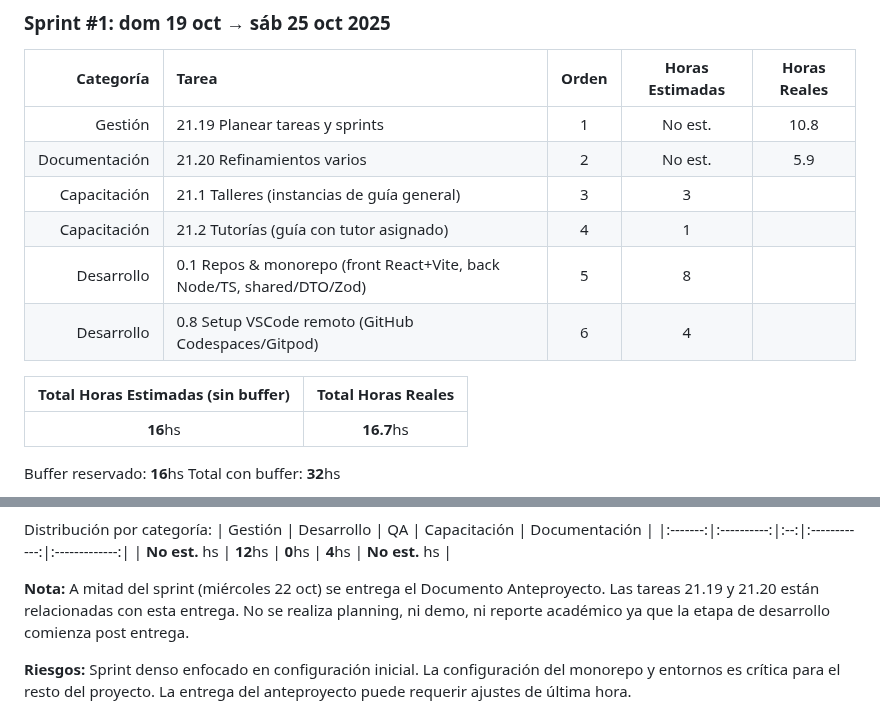
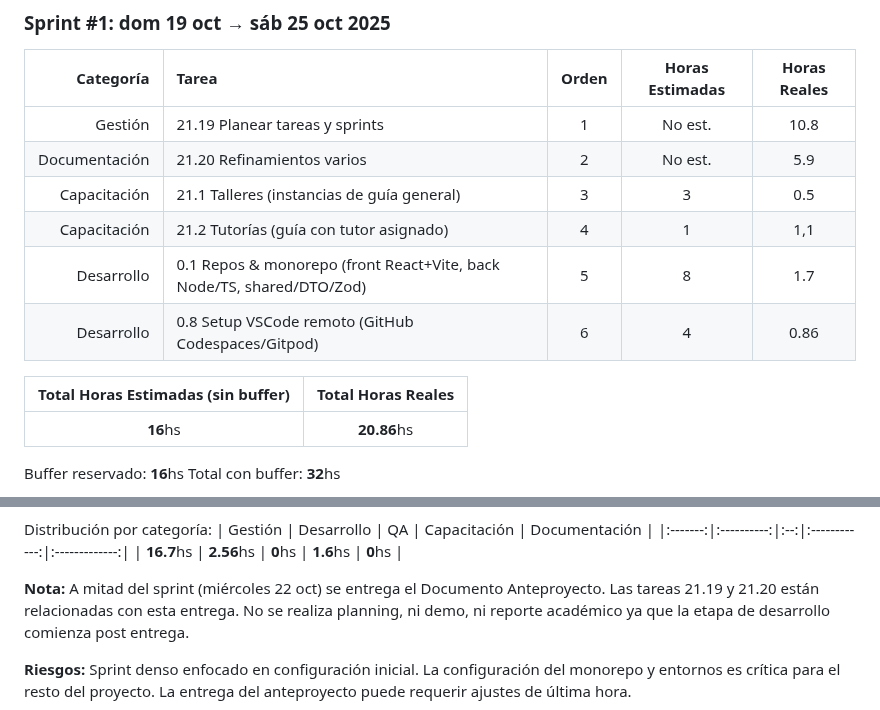
Before and after one commit to MarkMed/FleetMan, a Markdown page: docs/SprintsPlanning.md, 2 parts joined by grey strips. GitHub-like rendering.

Commit message:
Update Sprint #1 task hours and add visualization for estimated vs actual hours

```diff
--- a/docs/SprintsPlanning.md
+++ b/docs/SprintsPlanning.md
@@ -34,14 +34,14 @@ Distribución por categoría:
 |-----------:|:-------|:---------------:|:---------------:|:------------:|
 | Gestión | 21.19 Planear tareas y sprints | 1 | No est. | 10.8 |
 | Documentación | 21.20 Refinamientos varios | 2 | No est. | 5.9 |
-| Capacitación | 21.1 Talleres (instancias de guía general) | 3 | 3 | |
-| Capacitación | 21.2 Tutorías (guía con tutor asignado) | 4 | 1 | |
-| Desarrollo | 0.1 Repos & monorepo (front React+Vite, back Node/TS, shared/DTO/Zod) | 5 | 8 | |
-| Desarrollo | 0.8 Setup VSCode remoto (GitHub Codespaces/Gitpod) | 6 | 4 | |
+| Capacitación | 21.1 Talleres (instancias de guía general) | 3 | 3 | 0.5 |
+| Capacitación | 21.2 Tutorías (guía con tutor asignado) | 4 | 1 | 1,1 |
+| Desarrollo | 0.1 Repos & monorepo (front React+Vite, back Node/TS, shared/DTO/Zod) | 5 | 8 | 1.7 |
+| Desarrollo | 0.8 Setup VSCode remoto (GitHub Codespaces/Gitpod) | 6 | 4 | 0.86 |
 
 | Total Horas Estimadas (sin buffer) | Total Horas Reales |
 |:---:|:----------:|
-| **16**hs | **16.7**hs |
+| **16**hs | **20.86**hs |
 
 Buffer reservado: **16**hs
 Total con buffer: **32**hs
@@ -49,7 +68,7 @@ Total con buffer: **32**hs
 Distribución por categoría:
 | Gestión | Desarrollo | QA | Capacitación | Documentación |
 |:-------:|:----------:|:--:|:------------:|:-------------:|
-| **No est.** hs | **12**hs | **0**hs | **4**hs | **No est.** hs |
+| **16.7**hs | **2.56**hs | **0**hs | **1.6**hs | **0**hs |
 
 **Nota:** A mitad del sprint (miércoles 22 oct) se entrega el Documento Anteproyecto. Las tareas 21.19 y 21.20 están relacionadas con esta entrega. No se realiza planning, ni demo, ni reporte académico ya que la etapa de desarrollo comienza post entrega.
 
```
Also changed, not shown: other parts of docs/SprintsPlanning.md (+19 -0 lines).
